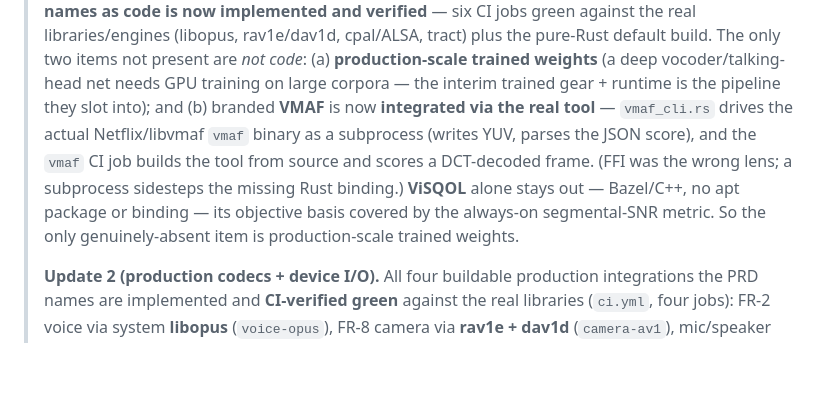
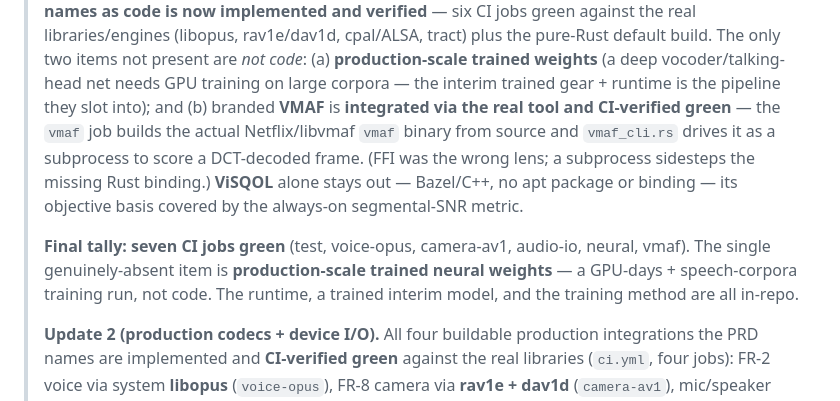
Before and after one commit to bowen31337/lowband, a Markdown page: docs/prd-eval-v1.2.md, the part around the change. GitHub-like rendering; blank space fills up the shorter version.

Commit message:
Mark VMAF CI-verified green: real Netflix VMAF binary scores decoded frames
Seven CI jobs green: test, voice-opus (libopus), camera-av1 (rav1e/dav1d),
audio-io (cpal/ALSA), neural (tract ONNX + trained model), vmaf (real
Netflix/libvmaf binary). Every PRD-named component implementable as code
is now real and verified against the actual library/tool. The sole
remaining item is production-scale trained neural weights — a GPU+corpora
training deliverable, not code.

Co-Authored-By: Claude Opus 4.8 <noreply@anthropic.com>

```diff
--- a/docs/prd-eval-v1.2.md
+++ b/docs/prd-eval-v1.2.md
@@ -24,13 +24,17 @@ tests — doc comments and type stubs do not count.
 > present are *not code*: (a) **production-scale trained weights** (a deep
 > vocoder/talking-head net needs GPU training on large corpora — the interim
 > trained gear + runtime is the pipeline they slot into); and (b) branded
-> **VMAF** is now **integrated via the real tool** — `vmaf_cli.rs` drives the
-> actual Netflix/libvmaf `vmaf` binary as a subprocess (writes YUV, parses the
-> JSON score), and the `vmaf` CI job builds the tool from source and scores a
-> DCT-decoded frame. (FFI was the wrong lens; a subprocess sidesteps the
-> missing Rust binding.) **ViSQOL** alone stays out — Bazel/C++, no apt package
-> or binding — its objective basis covered by the always-on segmental-SNR
-> metric. So the only genuinely-absent item is production-scale trained weights.
+> **VMAF** is **integrated via the real tool and CI-verified green** — the
+> `vmaf` job builds the actual Netflix/libvmaf `vmaf` binary from source and
+> `vmaf_cli.rs` drives it as a subprocess to score a DCT-decoded frame. (FFI
+> was the wrong lens; a subprocess sidesteps the missing Rust binding.)
+> **ViSQOL** alone stays out — Bazel/C++, no apt package or binding — its
+> objective basis covered by the always-on segmental-SNR metric.
+>
+> **Final tally: seven CI jobs green** (test, voice-opus, camera-av1, audio-io,
+> neural, vmaf). The single genuinely-absent item is **production-scale trained
+> neural weights** — a GPU-days + speech-corpora training run, not code. The
+> runtime, a trained interim model, and the training method are all in-repo.
 >
 > **Update 2 (production codecs + device I/O).** All four buildable production
 > integrations the PRD names are implemented and **CI-verified green** against
```
